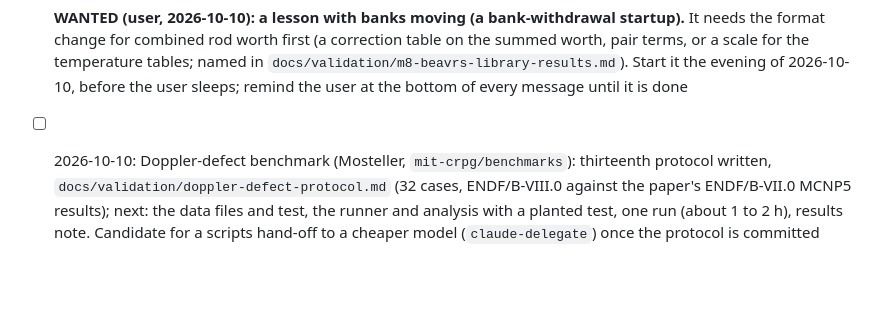
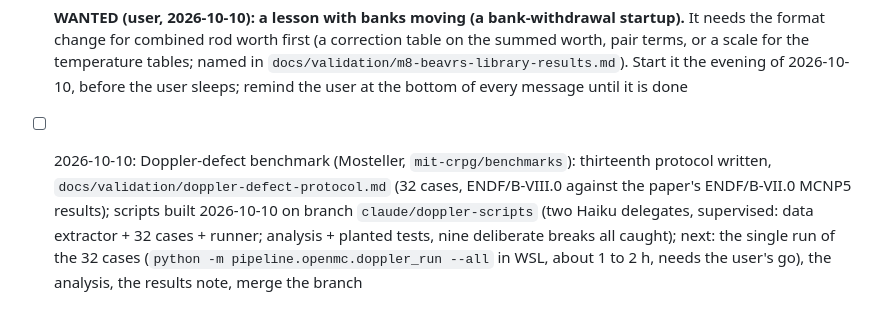
Before and after one commit to bluetyde/raft, a Markdown page: TODO.md, the part around the change. Rendered like a GitHub page; blank space fills up the shorter version.

Commit message:
TODO: Doppler-defect scripts built; the real run waits for the user's go
Co-Authored-By: Claude Sonnet 5.5 <noreply@anthropic.com>

```diff
--- a/TODO.md
+++ b/TODO.md
@@ -205,4 +205,4 @@ ROS3P and golden vectors done since; M1 GO on 2026-09-27.
 - [x] 2026-09-25: Tooling survey (docs/TOOLING.md). Existing simulators checked (JSI already has one; gap statement updated); benchmark ID confirmed `IEU-COMP-THERM-003`; ZrH S(α,β) covers 296–1200 K (no NJOY needed); OpenMC 0.15.3 has IFP tallies
 - [ ] Later: a 1/M chart (inverse source-range rate against boron) for the dilution lesson; a boron action for the AI Copilot (2026-10-10, `docs/m8-dilution-lesson-plan.md` section 5)
 - [ ] **WANTED (user, 2026-10-10): a lesson with banks moving (a bank-withdrawal startup).** It needs the format change for combined rod worth first (a correction table on the summed worth, pair terms, or a scale for the temperature tables; named in `docs/validation/m8-beavrs-library-results.md`). Start it the evening of 2026-10-10, before the user sleeps; remind the user at the bottom of every message until it is done
-- [ ] 2026-10-10: Doppler-defect benchmark (Mosteller, `mit-crpg/benchmarks`): thirteenth protocol written, `docs/validation/doppler-defect-protocol.md` (32 cases, ENDF/B-VIII.0 against the paper's ENDF/B-VII.0 MCNP5 results); next: the data files and test, the runner and analysis with a planted test, one run (about 1 to 2 h), results note. Candidate for a scripts hand-off to a cheaper model (`claude-delegate`) once the protocol is committed
+- [ ] 2026-10-10: Doppler-defect benchmark (Mosteller, `mit-crpg/benchmarks`): thirteenth protocol written, `docs/validation/doppler-defect-protocol.md` (32 cases, ENDF/B-VIII.0 against the paper's ENDF/B-VII.0 MCNP5 results); scripts built 2026-10-10 on branch `claude/doppler-scripts` (two Haiku delegates, supervised: data extractor + 32 cases + runner; analysis + planted tests, nine deliberate breaks all caught); next: the single run of the 32 cases (`python -m pipeline.openmc.doppler_run --all` in WSL, about 1 to 2 h, needs the user's go), the analysis, the results note, merge the branch
```
